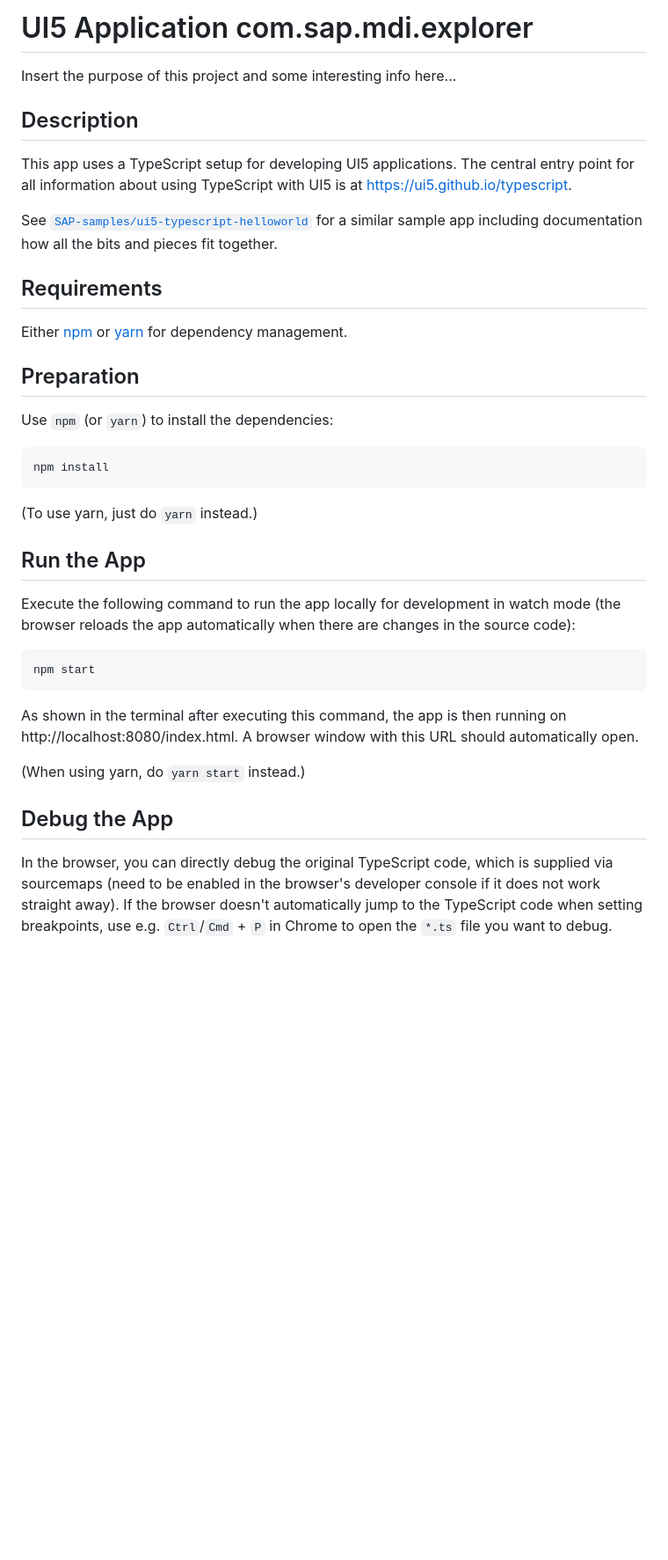
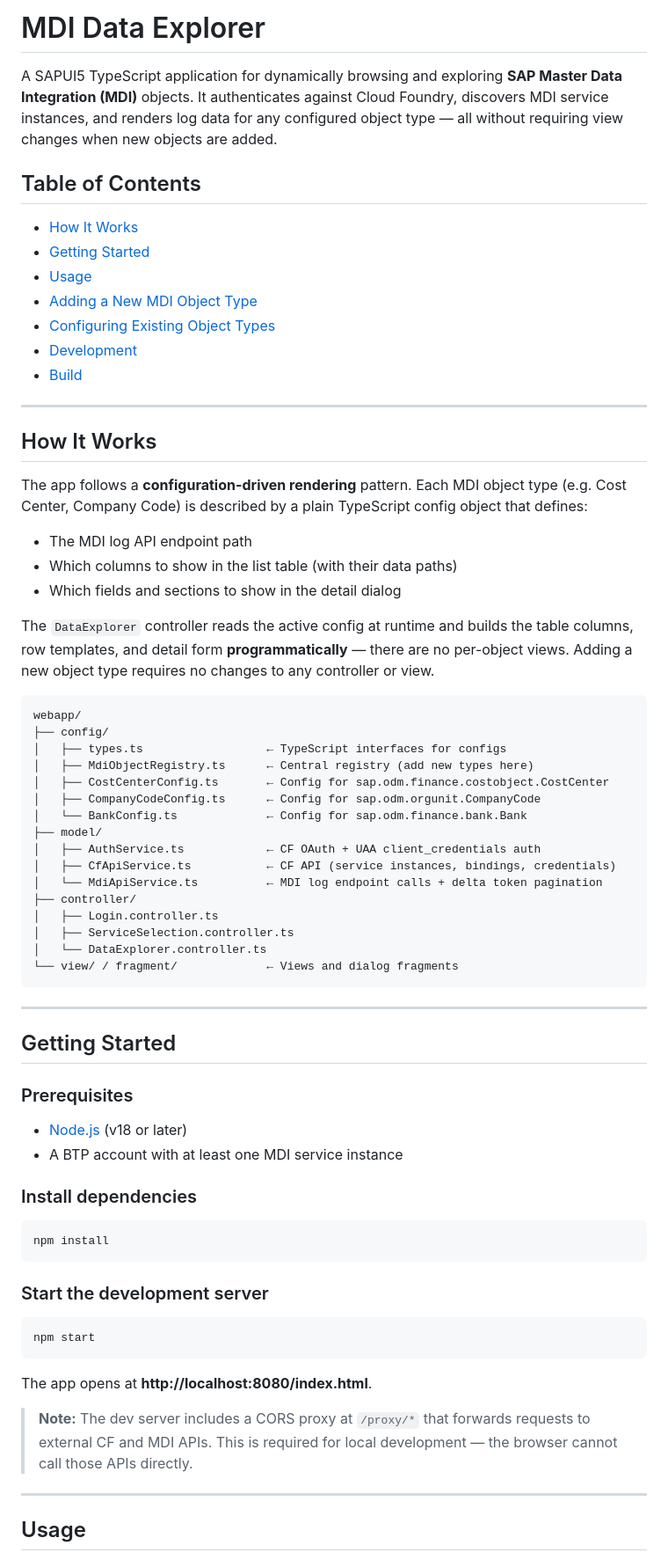
Before and after one commit to ggalvesdev/mdi_data_explorer, a Markdown page: README.md, the part around one of its changes. Shown at 88% size. Rendered like a GitHub page; blank space fills up the shorter version.

Commit message:
docs: rewrite README with usage and dynamic configuration guide

````diff
--- a/README.md
+++ b/README.md
@@ -1,40 +1,74 @@
-# UI5 Application com.sap.mdi.explorer
+# MDI Data Explorer
 
-Insert the purpose of this project and some interesting info here...
+A SAPUI5 TypeScript application for dynamically browsing and exploring **SAP Master Data Integration (MDI)** objects. It authenticates against Cloud Foundry, discovers MDI service instances, and renders log data for any configured object type — all without requiring view changes when new objects are added.
 
-## Description
+## Table of Contents
 
-This app uses a TypeScript setup for developing UI5 applications. The central entry point for all information about using TypeScript with UI5 is at [https://ui5.github.io/typescript](https://ui5.github.io/typescript).
+- [How It Works](#how-it-works)
+- [Getting Started](#getting-started)
+- [Usage](#usage)
+- [Adding a New MDI Object Type](#adding-a-new-mdi-object-type)
+- [Configuring Existing Object Types](#configuring-existing-object-types)
+- [Development](#development)
+- [Build](#build)
 
-See [`SAP-samples/ui5-typescript-helloworld`](https://github.com/SAP-samples/ui5-typescript-helloworld) for a similar sample app including documentation how all the bits and pieces fit together.
+---
 
-## Requirements
+## How It Works
 
-Either [npm](https://www.npmjs.com/) or [yarn](https://yarnpkg.com/) for dependency management.
+The app follows a **configuration-driven rendering** pattern. Each MDI object type (e.g. Cost Center, Company Code) is described by a plain TypeScript config object that defines:
 
-## Preparation
+- The MDI log API endpoint path
+- Which columns to show in the list table (with their data paths)
+- Which fields and sections to show in the detail dialog
 
-Use `npm` (or `yarn`) to install the dependencies:
+The `DataExplorer` controller reads the active config at runtime and builds the table columns, row templates, and detail form **programmatically** — there are no per-object views. Adding a new object type requires no changes to any controller or view.
+
+```
+webapp/
+├── config/
+│   ├── types.ts                  ← TypeScript interfaces for configs
+│   ├── MdiObjectRegistry.ts      ← Central registry (add new types here)
+│   ├── CostCenterConfig.ts       ← Config for sap.odm.finance.costobject.CostCenter
+│   ├── CompanyCodeConfig.ts      ← Config for sap.odm.orgunit.CompanyCode
+│   └── BankConfig.ts             ← Config for sap.odm.finance.bank.Bank
+├── model/
+│   ├── AuthService.ts            ← CF OAuth + UAA client_credentials auth
+│   ├── CfApiService.ts           ← CF API (service instances, bindings, credentials)
+│   └── MdiApiService.ts          ← MDI log endpoint calls + delta token pagination
+├── controller/
+│   ├── Login.controller.ts
+│   ├── ServiceSelection.controller.ts
+│   └── DataExplorer.controller.ts
+└── view/ / fragment/             ← Views and dialog fragments
+```
+
+---
+
+## Getting Started
+
+### Prerequisites
+
+- [Node.js](https://nodejs.org/) (v18 or later)
+- A BTP account with at least one MDI service instance
+
+### Install dependencies
 
 ```sh
 npm install
 ```
 
-(To use yarn, just do `yarn` instead.)
-
-## Run the App
-
-Execute the following command to run the app locally for development in watch mode (the browser reloads the app automatically when there are changes in the source code):
+### Start the development server
 
 ```sh
 npm start
 ```
 
-As shown in the terminal after executing this command, the app is then running on http://localhost:8080/index.html. A browser window with this URL should automatically open.
+The app opens at **http://localhost:8080/index.html**.
 
-(When using yarn, do `yarn start` instead.)
+> **Note:** The dev server includes a CORS proxy at `/proxy/*` that forwards requests to external CF and MDI APIs. This is required for local development — the browser cannot call those APIs directly.
 
-## Debug the App
+---
 
-In the browser, you can directly debug the original TypeScript code, which is supplied via sourcemaps (need to be enabled in the browser's developer console if it does not work straight away). If the browser doesn't automatically jump to the TypeScript code when setting breakpoints, use e.g. `Ctrl`/`Cmd` + `P` in Chrome to open the `*.ts` file you want to debug.
+## Usage
 
````
Also changed, not shown: other parts of README.md (+158 -47 lines).
